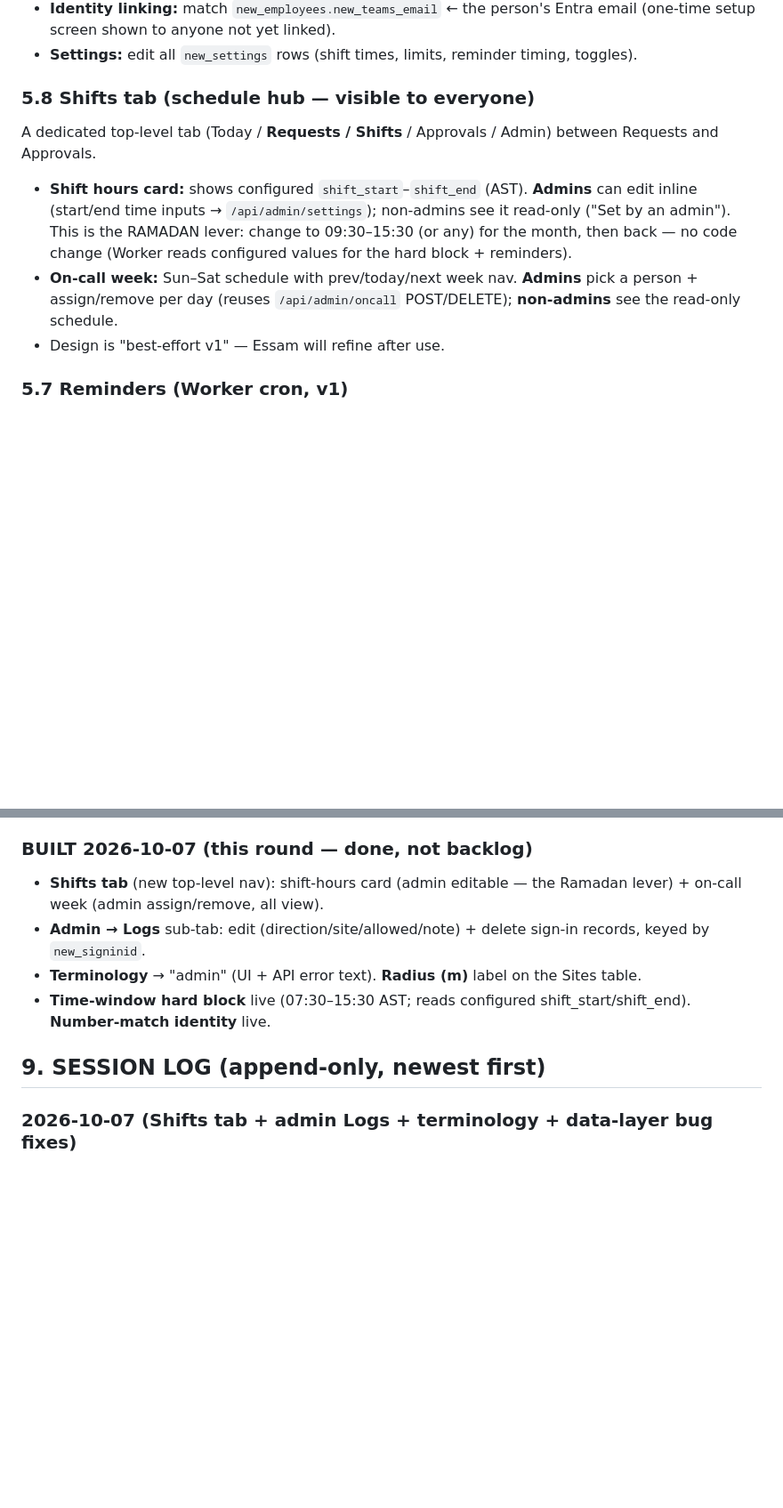
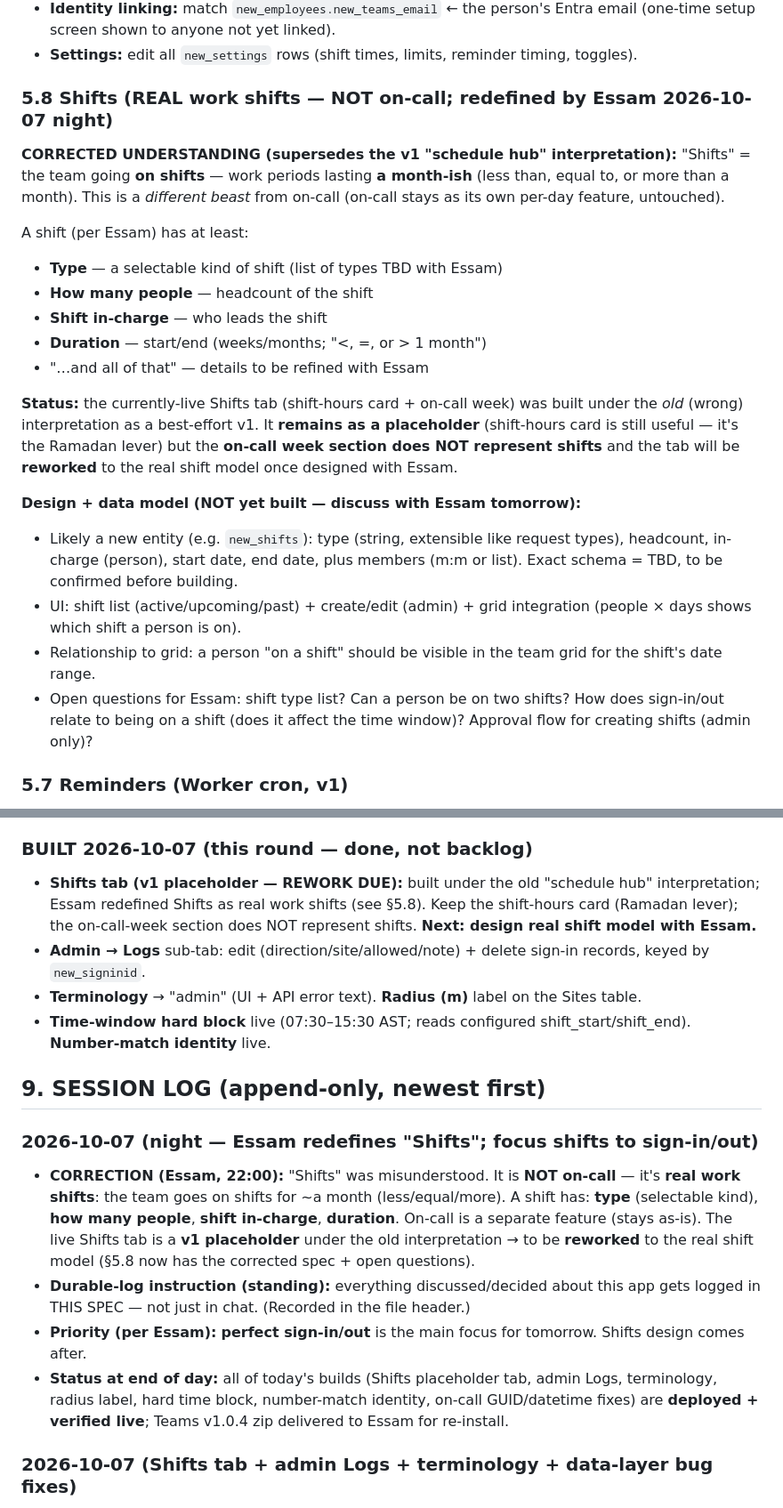
Before and after one commit to the0caesar/makkah-attendance, a Markdown page: SPEC.md, 2 parts joined by grey strips. Shown at 89% size. Drawn GitHub-style; blank space fills up the shorter version.

Commit message:
SPEC: log shifts redefinition (real work shifts, NOT on-call) + durable-log standing instruction + sign-in/out focus; Shifts tab marked v1 placeholder (rework due)

```diff
--- a/SPEC.md
+++ b/SPEC.md
@@ -190,11 +193,23 @@ Columns: `new_name` (primary), `new_value` (Integer, max 100!), `new_value_str`
 - **Identity linking:** match `new_employees.new_teams_email` ← the person's Entra email (one-time setup screen shown to anyone not yet linked).
 - **Settings:** edit all `new_settings` rows (shift times, limits, reminder timing, toggles).
 
-### 5.8 Shifts tab (schedule hub — visible to everyone)
-A dedicated top-level tab (Today / **Requests / Shifts** / Approvals / Admin) between Requests and Approvals.
-- **Shift hours card:** shows configured `shift_start`–`shift_end` (AST). **Admins** can edit inline (start/end time inputs → `/api/admin/settings`); non-admins see it read-only ("Set by an admin"). This is the RAMADAN lever: change to 09:30–15:30 (or any) for the month, then back — no code change (Worker reads configured values for the hard block + reminders).
-- **On-call week:** Sun–Sat schedule with prev/today/next week nav. **Admins** pick a person + assign/remove per day (reuses `/api/admin/oncall` POST/DELETE); **non-admins** see the read-only schedule.
-- Design is "best-effort v1" — Essam will refine after use.
+### 5.8 Shifts (REAL work shifts — **NOT** on-call; redefined by Essam 2026-10-07 night)
+**CORRECTED UNDERSTANDING (supersedes the v1 "schedule hub" interpretation):** "Shifts" = the team going **on shifts** — work periods lasting **a month-ish** (less than, equal to, or more than a month). This is a *different beast* from on-call (on-call stays as its own per-day feature, untouched).
+
+A shift (per Essam) has at least:
+- **Type** — a selectable kind of shift (list of types TBD with Essam)
+- **How many people** — headcount of the shift
+- **Shift in-charge** — who leads the shift
+- **Duration** — start/end (weeks/months; "<, =, or > 1 month")
+- "…and all of that" — details to be refined with Essam
+
+**Status:** the currently-live Shifts tab (shift-hours card + on-call week) was built under the *old* (wrong) interpretation as a best-effort v1. It **remains as a placeholder** (shift-hours card is still useful — it's the Ramadan lever) but the **on-call week section does NOT represent shifts** and the tab will be **reworked** to the real shift model once designed with Essam.
+
+**Design + data model (NOT yet built — discuss with Essam tomorrow):**
+- Likely a new entity (e.g. `new_shifts`): type (string, extensible like request types), headcount, in-charge (person), start date, end date, plus members (m:m or list). Exact schema = TBD, to be confirmed before building.
+- UI: shift list (active/upcoming/past) + create/edit (admin) + grid integration (people × days shows which shift a person is on).
+- Relationship to grid: a person "on a shift" should be visible in the team grid for the shift's date range.
+- Open questions for Essam: shift type list? Can a person be on two shifts? How does sign-in/out relate to being on a shift (does it affect the time window)? Approval flow for creating shifts (admin only)?
 
 ### 5.7 Reminders (Worker cron, v1)
 - **v1 (BUILT, LOCAL VERIFIED 2026-10-07):** Worker cron trigger `*/5 * * * *` (free, 1 of 5) → `scheduled()` reads settings + roster + today's sign-ins + approved absence requests → pure `reminderPlan()` computes who is due (T−`reminder_lead_minutes` first, repeat every `reminder_interval_minutes`, stop after `reminder_stop_after_minutes`; AST/UTC+3 math; skips people with approved absence today; latest signin direction wins) → POSTs `@email …` to a **Teams channel incoming-webhook** (`REMINDER_WEBHOOK_URL` secret, @email mentions notify the person). Dev dry-run endpoint `/api/reminders/plan?now=…` (dev hatch only, never sends).
@@ -264,12 +279,18 @@ A dedicated top-level tab (Today / **Requests / Shifts** / Approvals / Admin) be
 4. **On-call editor is duplicated** — the new Shifts tab AND the Admin → On-Call sub-tab both assign/remove on-call. Consider collapsing the Admin sub-tab into a pointer to the Shifts tab once Essam confirms the Shifts design. (Refine later.)
 
 ### BUILT 2026-10-07 (this round — done, not backlog)
-- **Shifts tab** (new top-level nav): shift-hours card (admin editable — the Ramadan lever) + on-call week (admin assign/remove, all view).
+- **Shifts tab (v1 placeholder — REWORK DUE):** built under the old "schedule hub" interpretation; Essam redefined Shifts as real work shifts (see §5.8). Keep the shift-hours card (Ramadan lever); the on-call-week section does NOT represent shifts. **Next: design real shift model with Essam.**
 - **Admin → Logs** sub-tab: edit (direction/site/allowed/note) + delete sign-in records, keyed by `new_signinid`.
 - **Terminology** → "admin" (UI + API error text). **Radius (m)** label on the Sites table.
 - **Time-window hard block** live (07:30–15:30 AST; reads configured shift_start/shift_end). **Number-match identity** live.
 
 ## 9. SESSION LOG (append-only, newest first)
+
+### 2026-10-07 (night — Essam redefines "Shifts"; focus shifts to sign-in/out)
+- **CORRECTION (Essam, 22:00):** "Shifts" was misunderstood. It is **NOT on-call** — it's **real work shifts**: the team goes on shifts for ~a month (less/equal/more). A shift has: **type** (selectable kind), **how many people**, **shift in-charge**, **duration**. On-call is a separate feature (stays as-is). The live Shifts tab is a **v1 placeholder** under the old interpretation → to be **reworked** to the real shift model (§5.8 now has the corrected spec + open questions).
+- **Durable-log instruction (standing):** everything discussed/decided about this app gets logged in THIS SPEC — not just in chat. (Recorded in the file header.)
+- **Priority (per Essam):** **perfect sign-in/out** is the main focus for tomorrow. Shifts design comes after.
+- **Status at end of day:** all of today's builds (Shifts placeholder tab, admin Logs, terminology, radius label, hard time block, number-match identity, on-call GUID/datetime fixes) are **deployed + verified live**; Teams v1.0.4 zip delivered to Essam for re-install.
 
 ### 2026-10-07 (Shifts tab + admin Logs + terminology + data-layer bug fixes)
 - **New features (live):** (a) **Shifts tab** — top-level nav, everyone sees it; shift-hours card (admins edit via `/api/admin/settings`, the Ramadan lever) + on-call week (admins assign/remove per day, reuse `/api/admin/oncall`; non-admins read-only). (b) **Admin → Logs** sub-tab — newest-first sign-in/out (30 days); admin **edit** (direction/site/allowed/note) + **delete** any record. (c) **Terminology → "admin"** (UI + API error text; `is_approver` stays the internal field). (d) **Radius (m)** label on the Sites table.
```
Also changed, not shown: other parts of SPEC.md (+4 -1 lines).
